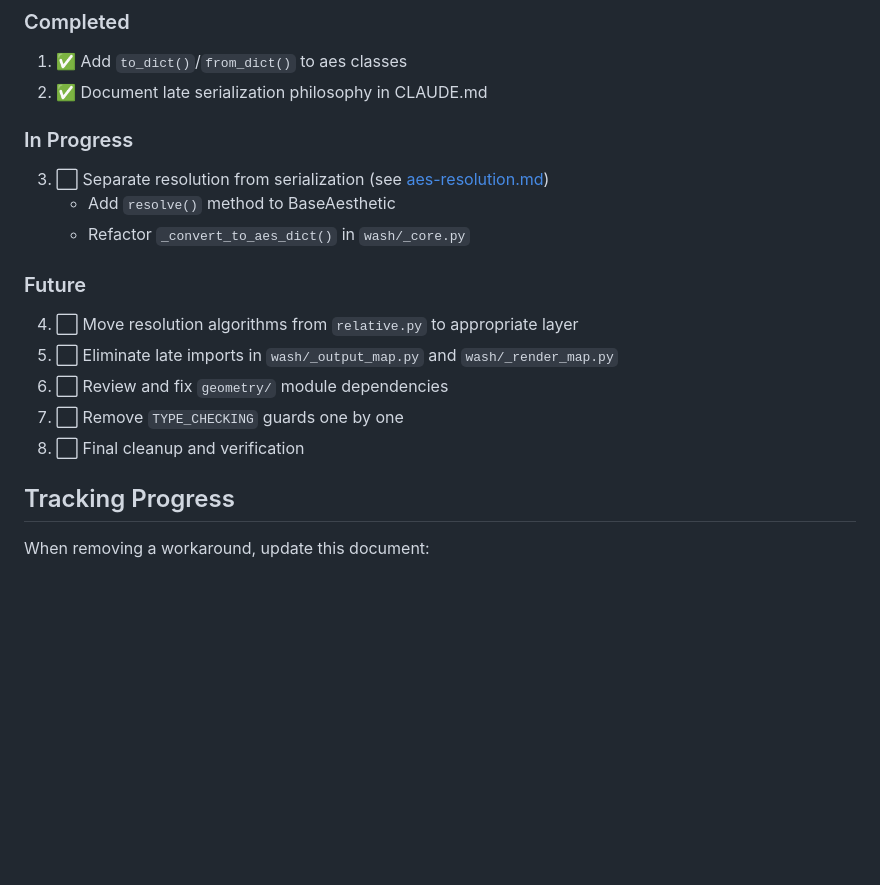
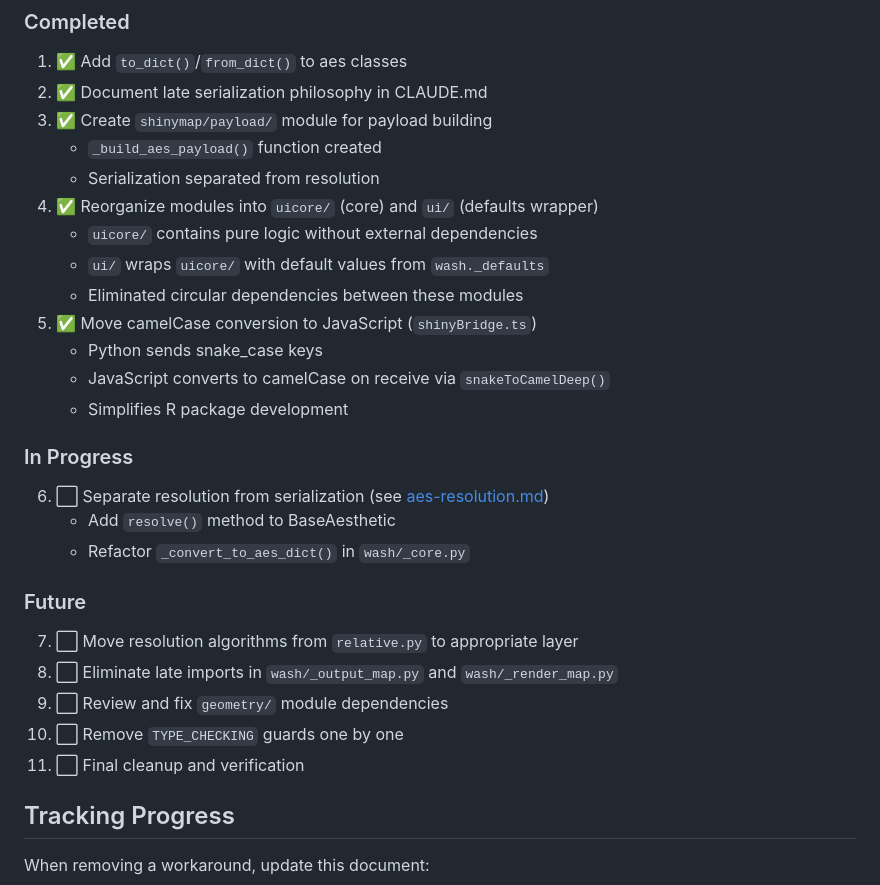
Before and after one commit to kenjisato/shinymap, a Markdown page: design/restructuring-toward-v0.3.md, the part around the change. Drawn GitHub-style; blank space fills up the shorter version.

```diff
--- a/design/restructuring-toward-v0.3.md
+++ b/design/restructuring-toward-v0.3.md
@@ -97,20 +97,31 @@ Clear layering with unidirectional dependencies:
 
 1. ✅ Add `to_dict()`/`from_dict()` to aes classes
 2. ✅ Document late serialization philosophy in CLAUDE.md
+3. ✅ Create `shinymap/payload/` module for payload building
+   - `_build_aes_payload()` function created
+   - Serialization separated from resolution
+4. ✅ Reorganize modules into `uicore/` (core) and `ui/` (defaults wrapper)
+   - `uicore/` contains pure logic without external dependencies
+   - `ui/` wraps `uicore/` with default values from `wash._defaults`
+   - Eliminated circular dependencies between these modules
+5. ✅ Move camelCase conversion to JavaScript (`shinyBridge.ts`)
+   - Python sends snake_case keys
+   - JavaScript converts to camelCase on receive via `snakeToCamelDeep()`
+   - Simplifies R package development
 
 ### In Progress
 
-3. ⬜ Separate resolution from serialization (see [aes-resolution.md](aes-resolution.md))
+6. ⬜ Separate resolution from serialization (see [aes-resolution.md](aes-resolution.md))
    - Add `resolve()` method to BaseAesthetic
    - Refactor `_convert_to_aes_dict()` in `wash/_core.py`
 
 ### Future
 
-4. ⬜ Move resolution algorithms from `relative.py` to appropriate layer
-5. ⬜ Eliminate late imports in `wash/_output_map.py` and `wash/_render_map.py`
-6. ⬜ Review and fix `geometry/` module dependencies
-7. ⬜ Remove `TYPE_CHECKING` guards one by one
-8. ⬜ Final cleanup and verification
+7. ⬜ Move resolution algorithms from `relative.py` to appropriate layer
+8. ⬜ Eliminate late imports in `wash/_output_map.py` and `wash/_render_map.py`
+9. ⬜ Review and fix `geometry/` module dependencies
+10. ⬜ Remove `TYPE_CHECKING` guards one by one
+11. ⬜ Final cleanup and verification
 
 ## Tracking Progress
 
```
Also changed, not shown: design/aes-payload-v03.md (+18 -9 lines), design/aes-resolution.md (+11 -10 lines).
